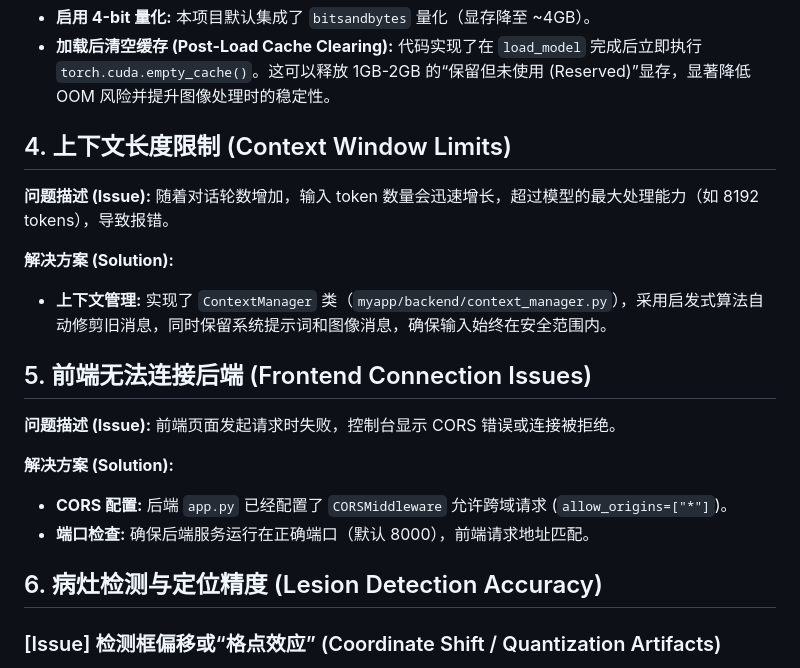
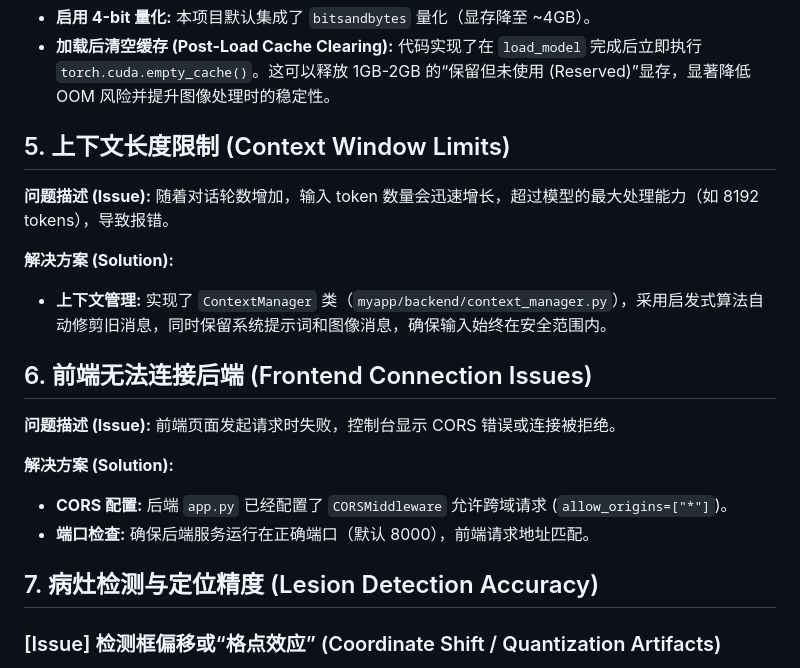
Before and after one commit to bilibiligao/Medagentsystem, a Markdown page: ISSUES_SOLUTIONS.md, the part around one of its changes. Drawn GitHub-style.

```diff
--- a/ISSUES_SOLUTIONS.md
+++ b/ISSUES_SOLUTIONS.md
@@ -35,7 +83,7 @@ MedGemma 4B 模型全精度加载可能需要约 8GB+ 显存。
 - **启用 4-bit 量化:** 本项目默认集成了 `bitsandbytes` 量化（显存降至 ~4GB）。
 - **加载后清空缓存 (Post-Load Cache Clearing):** 代码实现了在 `load_model` 完成后立即执行 `torch.cuda.empty_cache()`。这可以释放 1GB-2GB 的“保留但未使用 (Reserved)”显存，显著降低 OOM 风险并提升图像处理时的稳定性。
 
-## 4. 上下文长度限制 (Context Window Limits)
+## 5. 上下文长度限制 (Context Window Limits)
 
 **问题描述 (Issue):**
 随着对话轮数增加，输入 token 数量会迅速增长，超过模型的最大处理能力（如 8192 tokens），导致报错。
@@ -43,7 +91,7 @@ MedGemma 4B 模型全精度加载可能需要约 8GB+ 显存。
 **解决方案 (Solution):**
 - **上下文管理:** 实现了 `ContextManager` 类（`myapp/backend/context_manager.py`），采用启发式算法自动修剪旧消息，同时保留系统提示词和图像消息，确保输入始终在安全范围内。
 
-## 5. 前端无法连接后端 (Frontend Connection Issues)
+## 6. 前端无法连接后端 (Frontend Connection Issues)
 
 **问题描述 (Issue):**
 前端页面发起请求时失败，控制台显示 CORS 错误或连接被拒绝。
@@ -52,7 +100,7 @@ MedGemma 4B 模型全精度加载可能需要约 8GB+ 显存。
 - **CORS 配置:** 后端 `app.py` 已经配置了 `CORSMiddleware` 允许跨域请求 (`allow_origins=["*"]`)。
 - **端口检查:** 确保后端服务运行在正确端口（默认 8000），前端请求地址匹配。
 
-## 6. 病灶检测与定位精度 (Lesion Detection Accuracy)
+## 7. 病灶检测与定位精度 (Lesion Detection Accuracy)
 
 ### [Issue] 检测框偏移或“格点效应” (Coordinate Shift / Quantization Artifacts)
 *   **现象**: 病灶框大致位置正确，但不够贴合病灶边缘，或者总是出现在某些固定的网格位置上。
```
Also changed, not shown: other parts of ISSUES_SOLUTIONS.md (+51 -3 lines).
